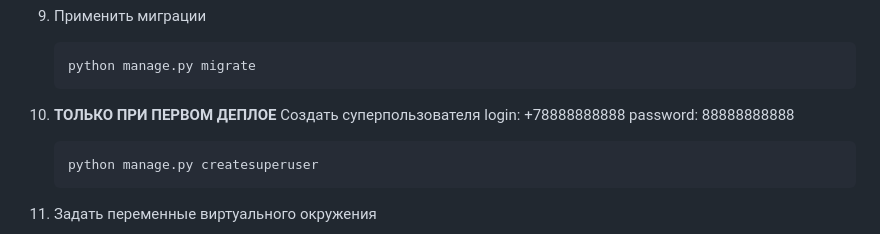
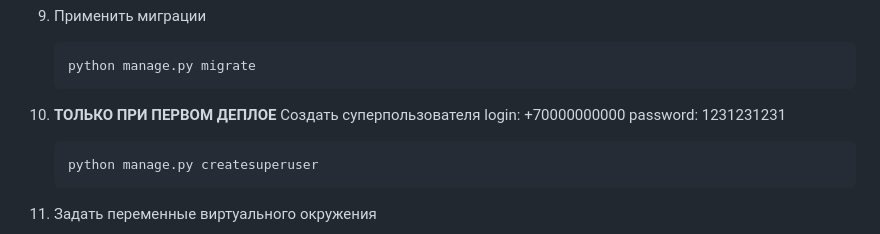
Before and after one commit to AlexDitts/Test_market_task, a Markdown page: backend/README.md, the part around the change. Rendered like a GitHub page.

Commit message:
change readei

````diff
--- a/backend/README.md
+++ b/backend/README.md
@@ -53,8 +53,8 @@
     ```
 
 11. __ТОЛЬКО ПРИ ПЕРВОМ ДЕПЛОЕ__ Создать суперпользователя
-   login: +78888888888
-   password: 88888888888
+   login: +70000000000
+   password: 1231231231
     ```bash
     python manage.py createsuperuser
     ```
````
